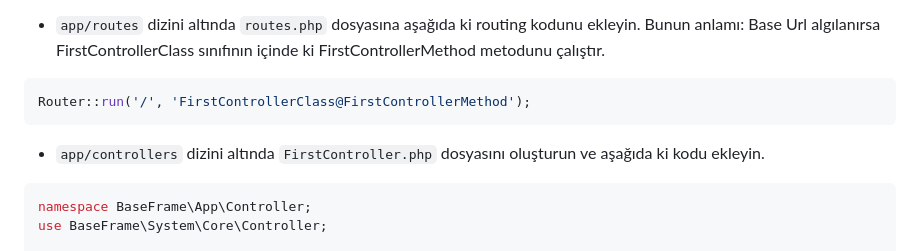
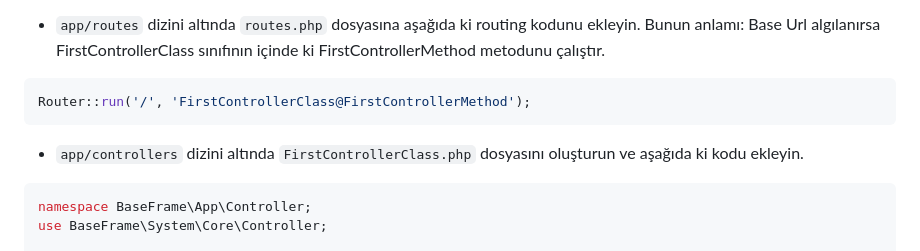
Before and after one commit to ozgurvurgun/php-base-frame, a Markdown page: README.md, the part around the change. Drawn GitHub-style.

````diff
--- a/README.md
+++ b/README.md
@@ -22,7 +22,7 @@ git clone https://github.com/ozgurvurgun/php-base-frame.git
 ```php
 Router::run('/', 'FirstControllerClass@FirstControllerMethod');
 ```
-- <code>app/controllers</code> dizini altında <code>FirstController.php</code> dosyasını oluşturun ve aşağıda ki kodu ekleyin.
+- <code>app/controllers</code> dizini altında <code>FirstControllerClass.php</code> dosyasını oluşturun ve aşağıda ki kodu ekleyin.
 ```php
 namespace BaseFrame\App\Controller;
 use BaseFrame\System\Core\Controller;
````
